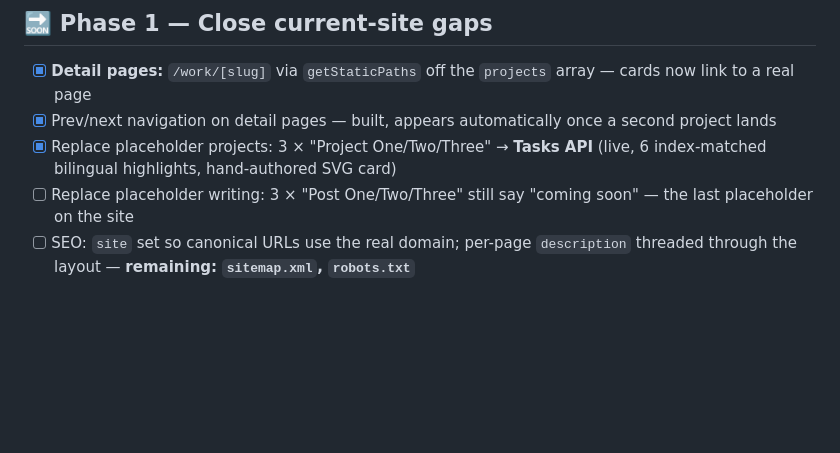
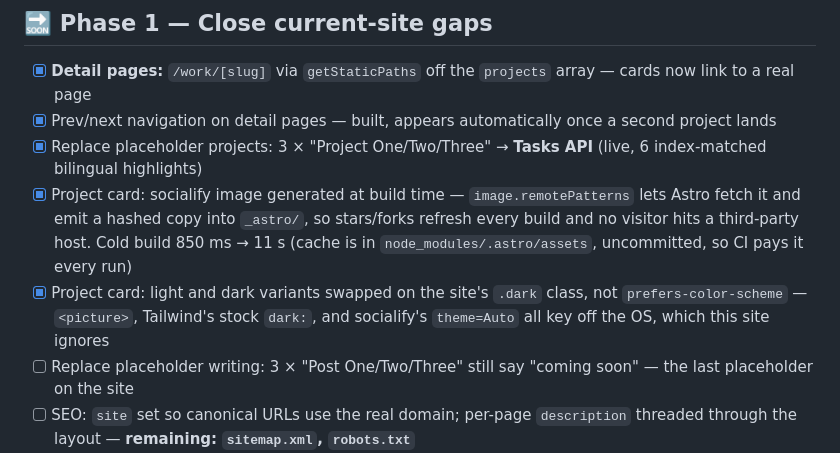
Before and after one commit to mehedi-codes/mehedi-codes.github.io, a Markdown page: guide.md, the part around the change. Rendered like a GitHub page; blank space fills up the shorter version.

Commit message:
docs: record the build-time project card in both checklists

```diff
--- a/guide.md
+++ b/guide.md
@@ -17,7 +17,9 @@
 
 - [x] **Detail pages:** `/work/[slug]` via `getStaticPaths` off the `projects` array — cards now link to a real page
 - [x] Prev/next navigation on detail pages — built, appears automatically once a second project lands
-- [x] Replace placeholder projects: 3 × "Project One/Two/Three" → **Tasks API** (live, 6 index-matched bilingual highlights, hand-authored SVG card)
+- [x] Replace placeholder projects: 3 × "Project One/Two/Three" → **Tasks API** (live, 6 index-matched bilingual highlights)
+- [x] Project card: socialify image generated at build time — `image.remotePatterns` lets Astro fetch it and emit a hashed copy into `_astro/`, so stars/forks refresh every build and no visitor hits a third-party host. Cold build 850 ms → 11 s (cache is in `node_modules/.astro/assets`, uncommitted, so CI pays it every run)
+- [x] Project card: light and dark variants swapped on the site's `.dark` class, not `prefers-color-scheme` — `<picture>`, Tailwind's stock `dark:`, and socialify's `theme=Auto` all key off the OS, which this site ignores
 - [ ] Replace placeholder writing: 3 × "Post One/Two/Three" still say "coming soon" — the last placeholder on the site
 - [ ] SEO: `site` set so canonical URLs use the real domain; per-page `description` threaded through the layout — **remaining: `sitemap.xml`, `robots.txt`**
 - [ ] OG images (`astro-og-canvas` from frontmatter)
```
